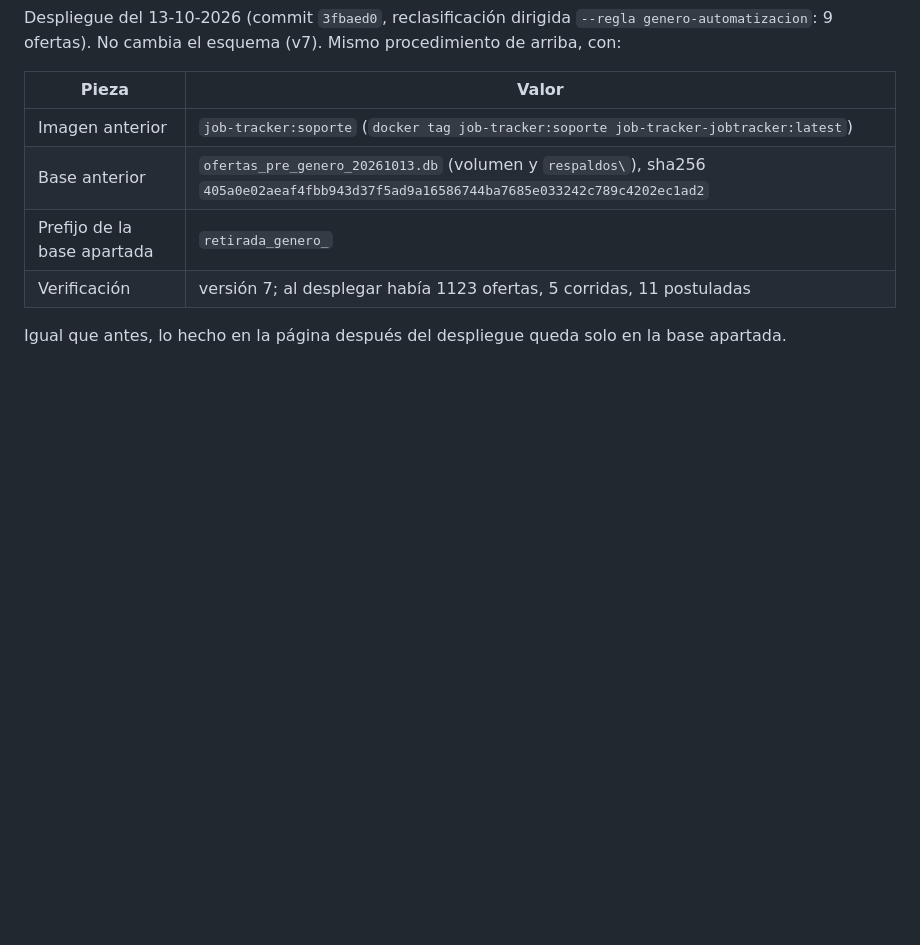
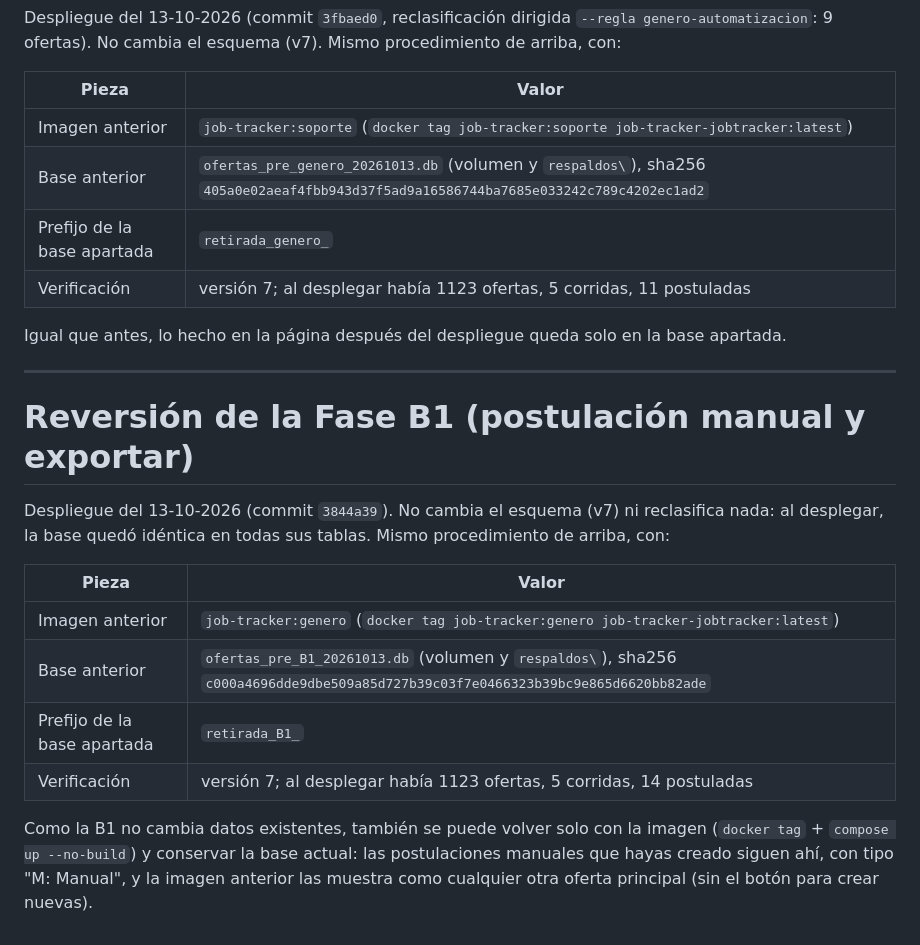
Before and after one commit to Soofiaa/Buscador-de-Empleos, a Markdown page: REVERSION_FASE_A.md, the part around the change. Rendered like a GitHub page; blank space fills up the shorter version.

Commit message:
Reversión de la Fase B1
Co-Authored-By: Claude Opus 5.5 <noreply@anthropic.com>

```diff
--- a/REVERSION_FASE_A.md
+++ b/REVERSION_FASE_A.md
@@ -94,3 +94,21 @@ cambia el esquema (v7). Mismo procedimiento de arriba, con:
 | Verificación | versión 7; al desplegar había 1123 ofertas, 5 corridas, 11 postuladas |
 
 Igual que antes, lo hecho en la página después del despliegue queda solo en la base apartada.
+
+---
+
+# Reversión de la Fase B1 (postulación manual y exportar)
+
+Despliegue del 13-10-2026 (commit `3844a39`). No cambia el esquema (v7) ni reclasifica nada: al desplegar, la base quedó
+idéntica en todas sus tablas. Mismo procedimiento de arriba, con:
+
+| Pieza | Valor |
+|---|---|
+| Imagen anterior | `job-tracker:genero` (`docker tag job-tracker:genero job-tracker-jobtracker:latest`) |
+| Base anterior | `ofertas_pre_B1_20261013.db` (volumen y `respaldos\`), sha256 `c000a4696dde9dbe509a85d727b39c03f7e0466323b39bc9e865d6620bb82ade` |
+| Prefijo de la base apartada | `retirada_B1_` |
+| Verificación | versión 7; al desplegar había 1123 ofertas, 5 corridas, 14 postuladas |
+
+Como la B1 no cambia datos existentes, también se puede volver solo con la imagen (`docker tag` + `compose up --no-build`)
+y conservar la base actual: las postulaciones manuales que hayas creado siguen ahí, con tipo "M: Manual", y la imagen
+anterior las muestra como cualquier otra oferta principal (sin el botón para crear nuevas).
```
